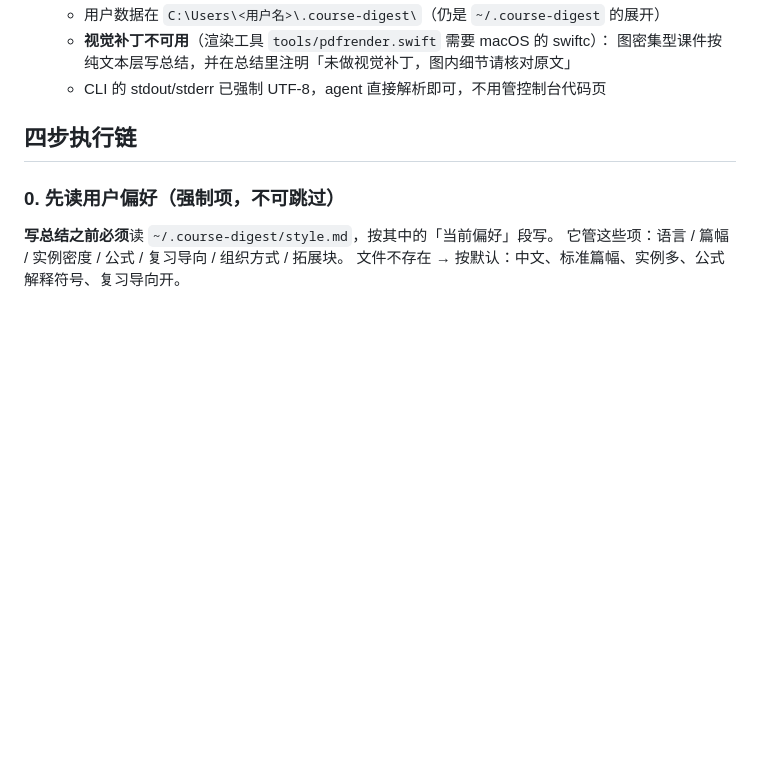
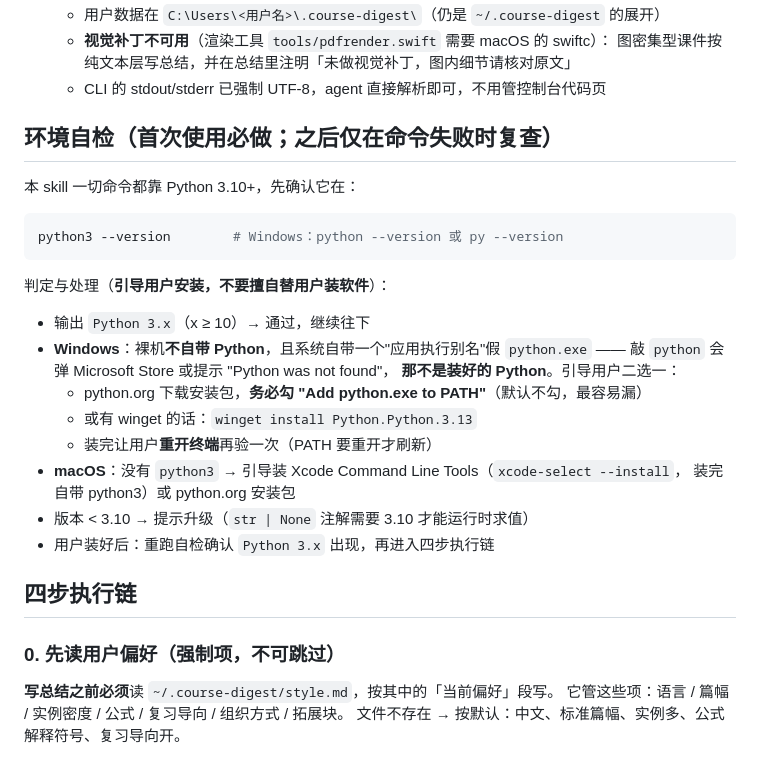
Before and after one commit to wangjerry06/course-digest, a Markdown page: SKILL.md, the part around the change. Drawn GitHub-style; blank space fills up the shorter version.

````diff
--- a/SKILL.md
+++ b/SKILL.md
@@ -29,6 +29,28 @@ description: 课件总结：把 PDF 课件压成带页锚点的 Markdown 总结
   - **视觉补丁不可用**（渲染工具 `tools/pdfrender.swift` 需要 macOS 的 swiftc）：
     图密集型课件按纯文本层写总结，并在总结里注明「未做视觉补丁，图内细节请核对原文」
   - CLI 的 stdout/stderr 已强制 UTF-8，agent 直接解析即可，不用管控制台代码页
+
+## 环境自检（首次使用必做；之后仅在命令失败时复查）
+
+本 skill 一切命令都靠 Python 3.10+，先确认它在：
+
+```bash
+python3 --version        # Windows：python --version 或 py --version
+```
+
+判定与处理（**引导用户安装，不要擅自替用户装软件**）：
+
+- 输出 `Python 3.x`（x ≥ 10）→ 通过，继续往下
+- **Windows**：裸机**不自带 Python**，且系统自带一个"应用执行别名"假 `python.exe` ——
+  敲 `python` 会弹 Microsoft Store 或提示 "Python was not found"，
+  **那不是装好的 Python**。引导用户二选一：
+  - python.org 下载安装包，**务必勾 "Add python.exe to PATH"**（默认不勾，最容易漏）
+  - 或有 winget 的话：`winget install Python.Python.3.13`
+  - 装完让用户**重开终端**再验一次（PATH 要重开才刷新）
+- **macOS**：没有 `python3` → 引导装 Xcode Command Line Tools（`xcode-select --install`，
+  装完自带 python3）或 python.org 安装包
+- 版本 < 3.10 → 提示升级（`str | None` 注解需要 3.10 才能运行时求值）
+- 用户装好后：重跑自检确认 `Python 3.x` 出现，再进入四步执行链
 
 ## 四步执行链
 
````
Also changed, not shown: CHANGELOG.md (+8 -0 lines), README.md (+13 -0 lines).
